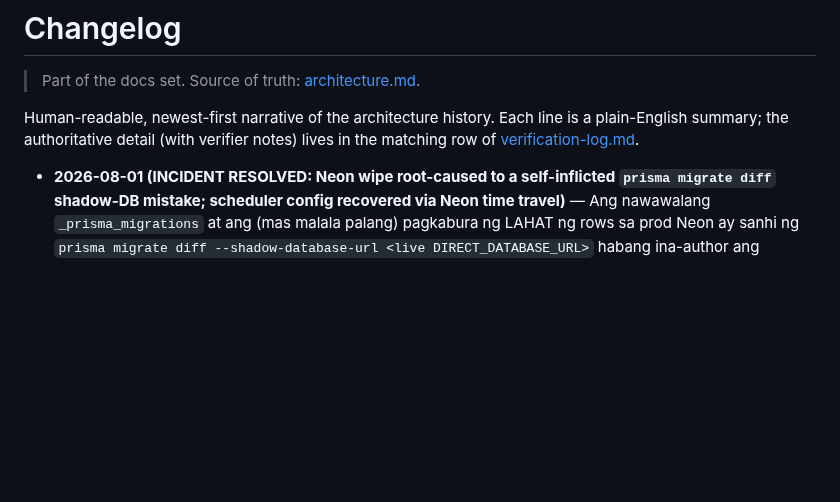
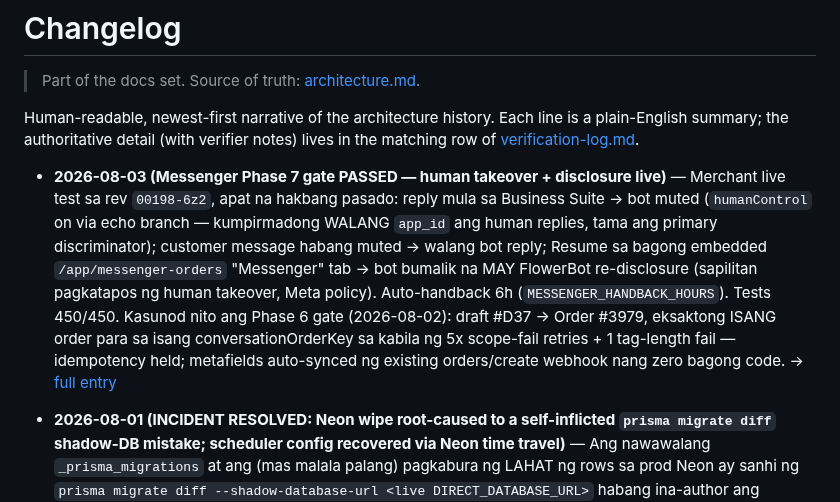
Before and after one commit to flwrdev/delivery-scheduler, a Markdown page: docs/changelog.md, the part around the change. Rendered like a GitHub page; blank space fills up the shorter version.

```diff
--- a/docs/changelog.md
+++ b/docs/changelog.md
@@ -4,6 +4,7 @@
 
 Human-readable, newest-first narrative of the architecture history. Each line is a plain-English summary; the authoritative detail (with verifier notes) lives in the matching row of [verification-log.md](./verification-log.md).
 
+- **2026-08-03 (Messenger Phase 7 gate PASSED — human takeover + disclosure live)** — Merchant live test sa rev `00198-6z2`, apat na hakbang pasado: reply mula sa Business Suite → bot muted (`humanControl` on via echo branch — kumpirmadong WALANG `app_id` ang human replies, tama ang primary discriminator); customer message habang muted → walang bot reply; Resume sa bagong embedded `/app/messenger-orders` "Messenger" tab → bot bumalik na MAY FlowerBot re-disclosure (sapilitan pagkatapos ng human takeover, Meta policy). Auto-handback 6h (`MESSENGER_HANDBACK_HOURS`). Tests 450/450. Kasunod nito ang Phase 6 gate (2026-08-02): draft #D37 → Order #3979, eksaktong ISANG order para sa isang conversationOrderKey sa kabila ng 5x scope-fail retries + 1 tag-length fail — idempotency held; metafields auto-synced ng existing orders/create webhook nang zero bagong code. → [full entry](./verification-log.md)
 - **2026-08-01 (INCIDENT RESOLVED: Neon wipe root-caused to a self-inflicted `prisma migrate diff` shadow-DB mistake; scheduler config recovered via Neon time travel)** — Ang nawawalang `_prisma_migrations` at ang (mas malala palang) pagkabura ng LAHAT ng rows sa prod Neon ay sanhi ng `prisma migrate diff --shadow-database-url <live DIRECT_DATABASE_URL>` habang ina-author ang messenger migration — nire-reset ni Prisma ang shadow DB, at ang live DB ang naituro. Nabawi ang parehong `DeliveryScheduleConfig` rows sa pamamagitan ng **Neon time-travel query** (11:42:58 AM state, ilang minuto bago isara ng 6-hour Free-plan window) at na-insert pabalik nang verbatim; snapshot naka-commit sa `docs/backups/`. Standing rule sa known-issues.md: kailanman huwag gumamit ng totoong DB URL bilang shadow database. Walang nawalang order/delivery data (nasa Shopify) o Messenger data (post-wipe ang tables). → [full entry](./verification-log.md)
 - **2026-08-01 (Messenger Phase 3 gate PASSED — Cloud Tasks queue + Neon dedupe live; prod Neon migration-history repaired)** — Ang webhook ay fast-ack ingress na: verify → record sa bagong Neon models (`MessengerThread`/`MessengerMessage`, `mid` unique = Meta-redelivery dedupe) → enqueue sa Cloud Tasks queue `messenger-events` → 200; ang bagong worker route `POST /webhooks/messenger/worker` (**ika-6 na auth surface** — HMAC-signed task payload keyed ng bagong `MESSENGER_WORKER_SECRET`) ang nag-se-send, retry-idempotent via `repliedAt`. **Gate evidence (live):** 8 messages (rapid burst + isang `[force-timeout]`), 8 na tig-iisang echo, zero duplicates — ang TEMP hook ay nag-stall lampas sa 30s dispatch deadline pagkatapos ng send, nag-retry ang Cloud Tasks, at `skipped … (already replied)` ang retry. **Kasabay na na-diagnose at na-repair (merchant-approved):** nawala ang `_prisma_migrations` table sa prod Neon (P3005 — kahit anong bagong revision ay hindi maka-boot; nakatala sa known-issues.md, cause unknown) — baselined ×3 + `migrate deploy`. Deploys: `00176-jfj` → `00177-9xt` (gate hook) → **`00178-trn`** (final, hook removed), probe 200. Tests 299/299 (34 bago, TDD), typecheck/lint/build clean. Walang order/metafield/tag write — Neon ay conversation lang, hindi order. → [full entry](./verification-log.md)
 - **2026-08-01 (Messenger Phase 2 gate PASSED — echo bot live end-to-end)** — The FlowerCart Messenger echo bot works: merchant sent `hello` sa The Flowercart page at eksaktong `Echo: hello` ang balik nang isang beses (log: `[messenger] echoed mid=… reply=…`, rev `00169-5xn`). Ang 2026-07-27 blocker (patay na page token — `401 session invalidated` mula sa FB-account security-flux) ay naayos sa pamamagitan ng merchant-authorized proxy flow: si Claude ang nag-generate ng bagong token sa Meta dashboard → Secret Manager `messenger-page-token` v2 → Cloud Run rev `00169-5xn`. ⚠️ **I-rotate ang page token bago ang production-ready** (dumaan ang token sa Claude session — deviation #6 sa `docs/messenger-progress.md`). Post-gate: tinanggal na ang TEMP diagnostic logs sa `webhooks.messenger.ts` (redeploy pending); bagong operator runbook `docs/messenger-testing-runbook.md` (secret-free manual test steps). Tests 265/265, typecheck clean. Walang order/Postgres write — api.md §2 unchanged. → [full entry](./verification-log.md)
```
Also changed, not shown: docs/messenger-progress.md (+7 -1 lines).
